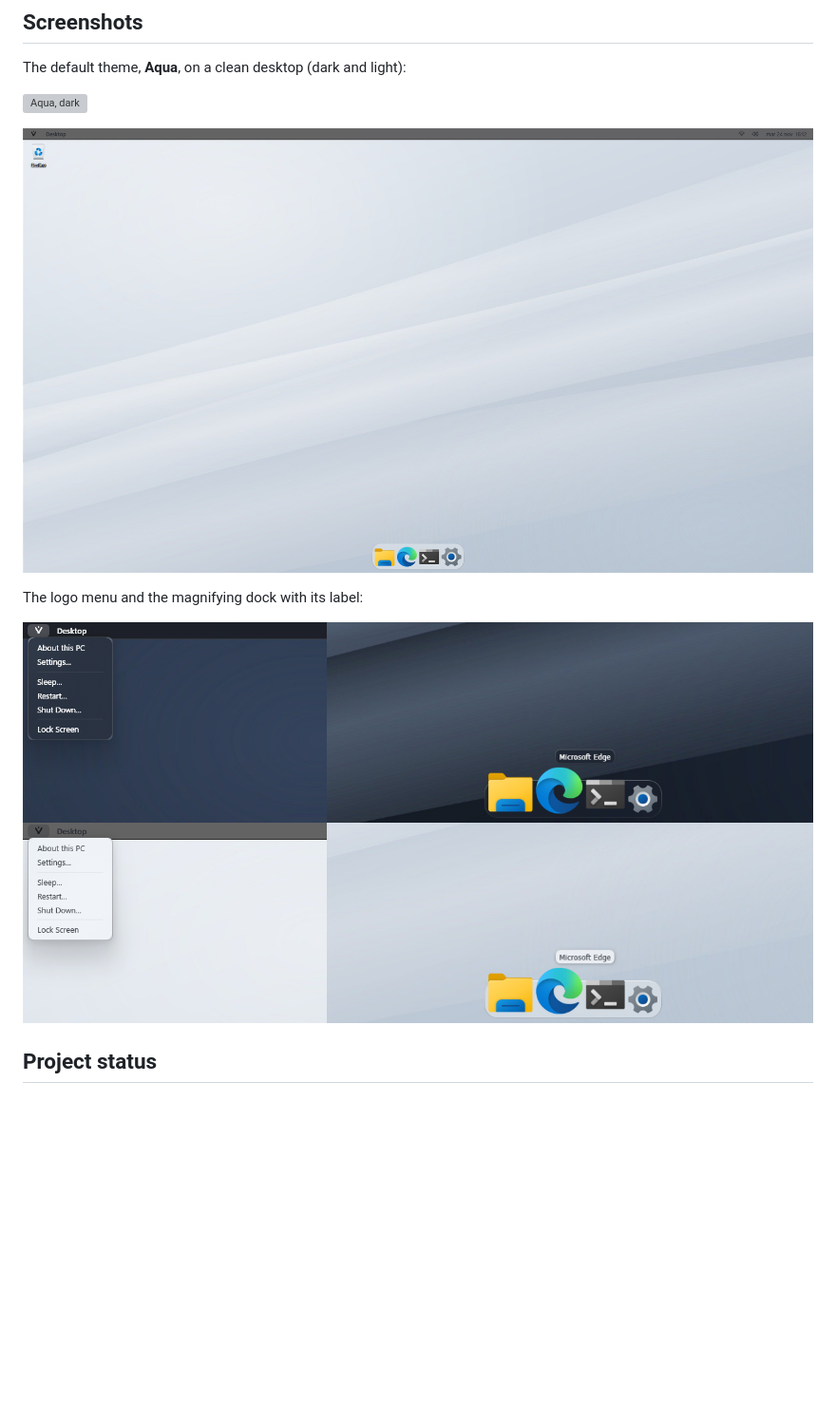
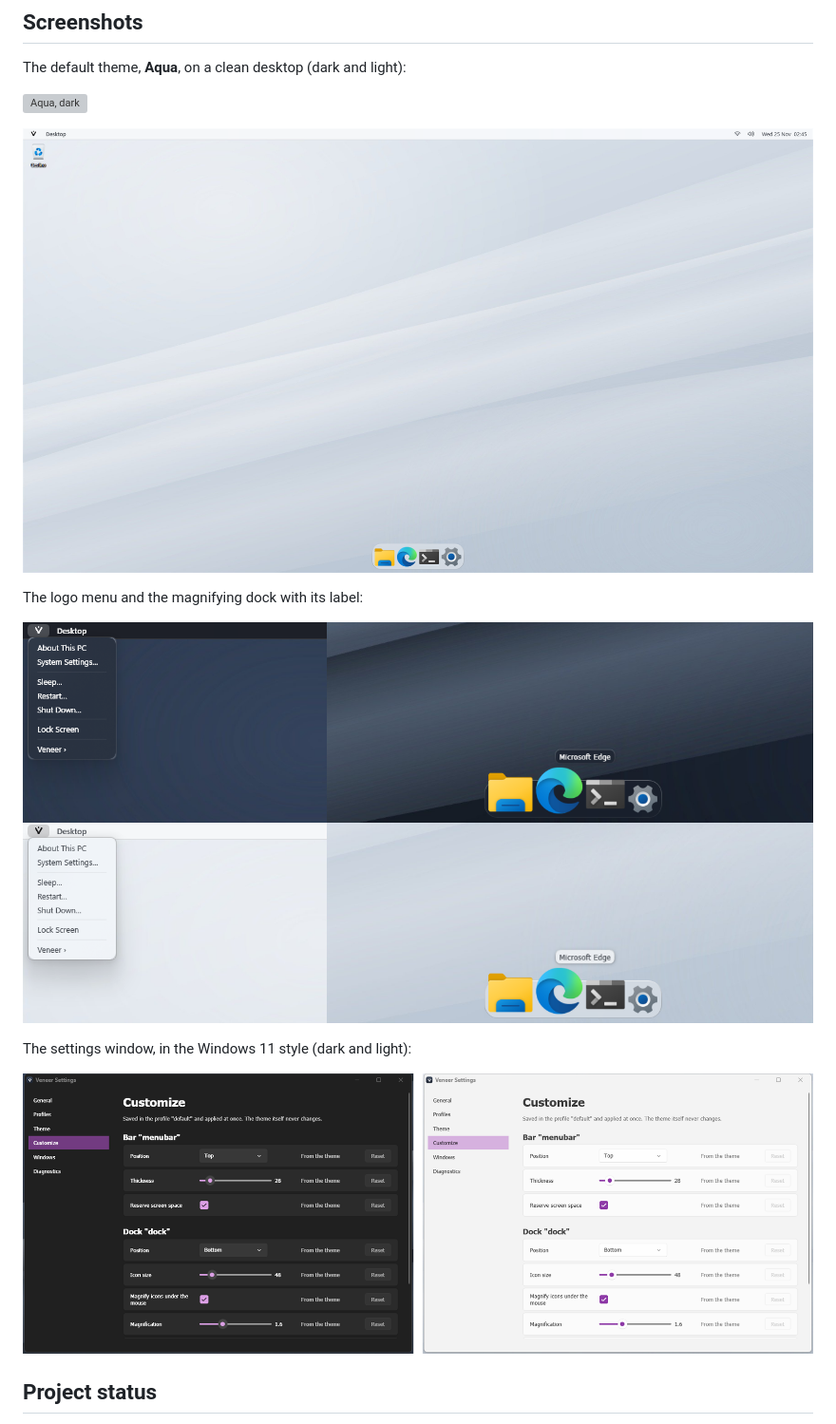
Before and after one commit to Mynamesdsuper/veneer, a Markdown page: README.md, the part around the change. Shown at 95% size. Drawn GitHub-style; pictures changed too: docs/screenshots/aqua-details.png, docs/screenshots/aqua-light.png, docs/screenshots/settings.png (added); blank space fills up the shorter version; grey boxes are pictures that could not be loaded.

```diff
--- a/README.md
+++ b/README.md
@@ -26,6 +26,10 @@ The default theme, **Aqua**, on a clean desktop (dark and light):
 The logo menu and the magnifying dock with its label:
 
 ![Aqua details](docs/screenshots/aqua-details.png)
+
+The settings window, in the Windows 11 style (dark and light):
+
+![Veneer settings](docs/screenshots/settings.png)
 
 ## Project status
 
```
Also changed, not shown: 2 other files.
